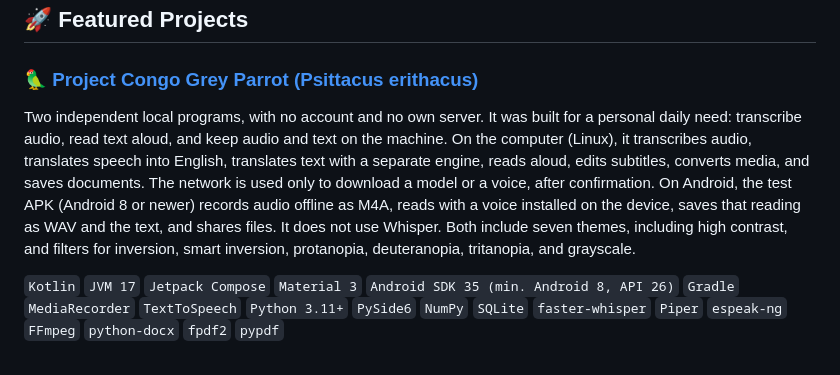
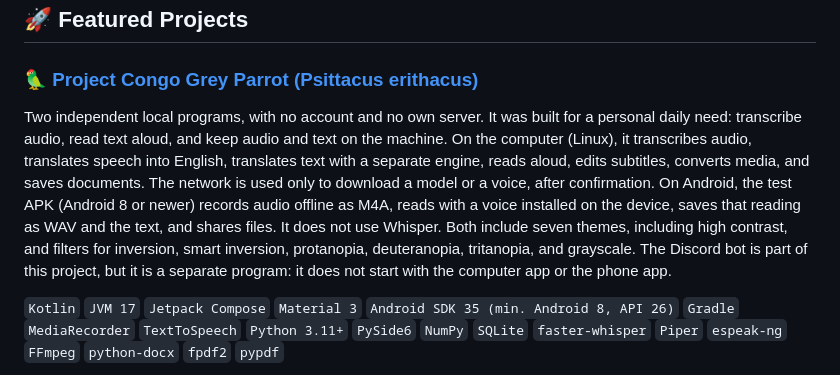
Before and after one commit to thaynabds/thaynabds, a Markdown page: README.en.md, the part around the change. GitHub-like rendering.

Commit message:
Registra o bot de Discord como parte separada do Congo.

```diff
--- a/README.en.md
+++ b/README.en.md
@@ -228,7 +228,7 @@ Technical support in the robotics and programming lab, linked to the Executive B
 
 ### [🦜 Project Congo Grey Parrot (Psittacus erithacus)](https://github.com/thaynabds/CongoGreyParrot)
 
-Two independent local programs, with no account and no own server. It was built for a personal daily need: transcribe audio, read text aloud, and keep audio and text on the machine. On the computer (Linux), it transcribes audio, translates speech into English, translates text with a separate engine, reads aloud, edits subtitles, converts media, and saves documents. The network is used only to download a model or a voice, after confirmation. On Android, the test APK (Android 8 or newer) records audio offline as M4A, reads with a voice installed on the device, saves that reading as WAV and the text, and shares files. It does not use Whisper. Both include seven themes, including high contrast, and filters for inversion, smart inversion, protanopia, deuteranopia, tritanopia, and grayscale.
+Two independent local programs, with no account and no own server. It was built for a personal daily need: transcribe audio, read text aloud, and keep audio and text on the machine. On the computer (Linux), it transcribes audio, translates speech into English, translates text with a separate engine, reads aloud, edits subtitles, converts media, and saves documents. The network is used only to download a model or a voice, after confirmation. On Android, the test APK (Android 8 or newer) records audio offline as M4A, reads with a voice installed on the device, saves that reading as WAV and the text, and shares files. It does not use Whisper. Both include seven themes, including high contrast, and filters for inversion, smart inversion, protanopia, deuteranopia, tritanopia, and grayscale. The Discord bot is part of this project, but it is a separate program: it does not start with the computer app or the phone app.
 
 `Kotlin` `JVM 17` `Jetpack Compose` `Material 3` `Android SDK 35 (min. Android 8, API 26)` `Gradle` `MediaRecorder` `TextToSpeech` `Python 3.11+` `PySide6` `NumPy` `SQLite` `faster-whisper` `Piper` `espeak-ng` `FFmpeg` `python-docx` `fpdf2` `pypdf`
 
```
Also changed, not shown: README.md (+1 -1 lines).
